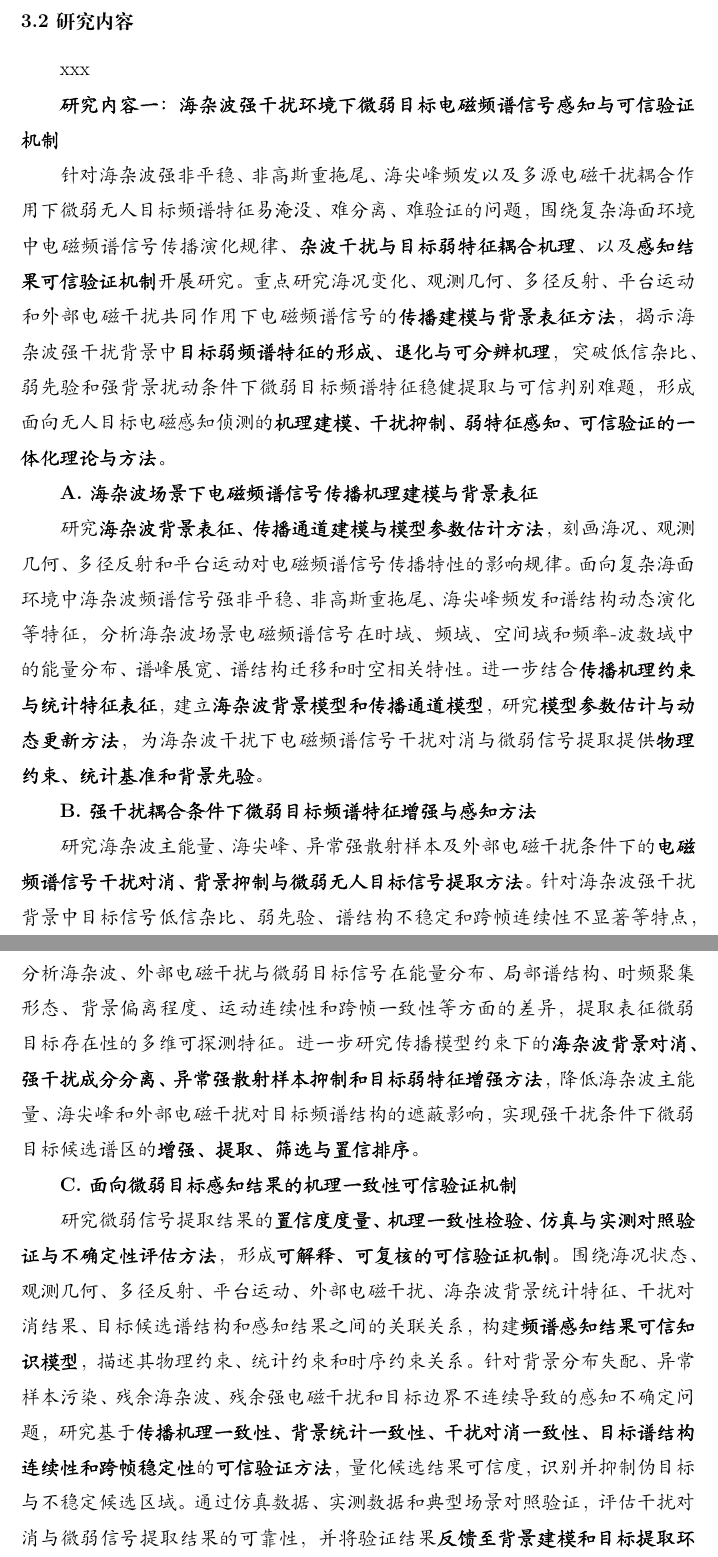
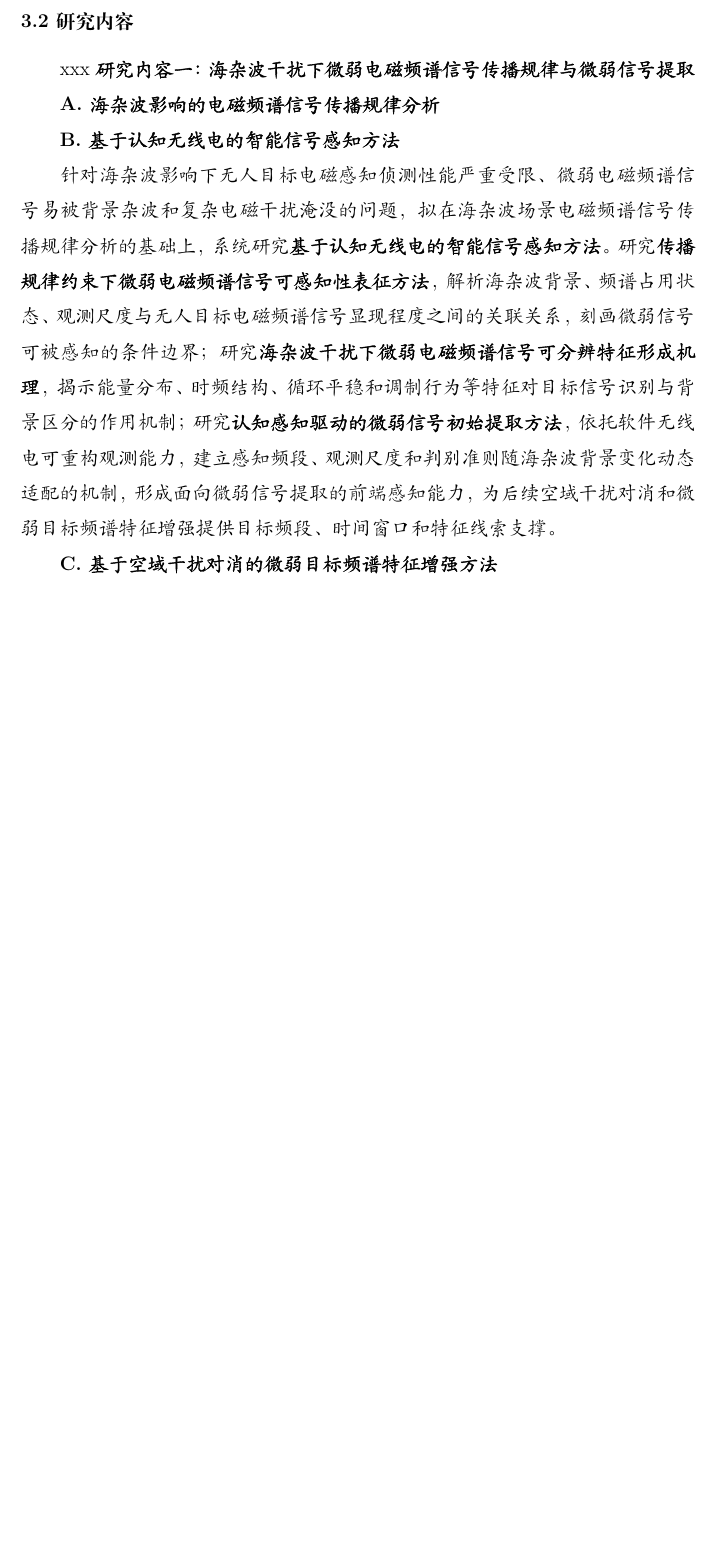
Before and after one commit to yeshu8zpf/NSFC_MCI, a LaTeX document (军民融合/main.tex, which reads 军民融合/3.2研究内容.tex): two parts of pages 14 and 15 of 33 before the commit and part of page 14 of 32 after it, the two joined at a grey line, cut so that both start at the same text, the shorter picture padded with empty space. Compiled offline with XeLaTeX.

Commit message:
Update 3.2研究内容

```diff
--- a/军民融合/3.2研究内容.tex
+++ b/军民融合/3.2研究内容.tex
@@ -1,23 +1,22 @@
 \subsubsection{3.2 研究内容}
 
 xxx
+% 内容一
+\textbf{研究内容一：海杂波干扰下微弱电磁频谱信号传播规律与微弱信号提取}
 
-% 内容一
-\textbf{研究内容一：海杂波强干扰环境下微弱目标电磁频谱信号感知与可信验证机制}
 
-针对海杂波强非平稳、非高斯重拖尾、海尖峰频发以及多源电磁干扰耦合作用下微弱无人目标频谱特征易淹没、难分离、难验证的问题，围绕复杂海面环境中电磁频谱信号传播演化规律、\textbf{杂波干扰与目标弱特征耦合机理}、以及\textbf{感知结果可信验证机制}开展研究。重点研究海况变化、观测几何、多径反射、平台运动和外部电磁干扰共同作用下电磁频谱信号的\textbf{传播建模与背景表征方法}，揭示海杂波强干扰背景中\textbf{目标弱频谱特征的形成、退化与可分辨机理}，突破低信杂比、弱先验和强背景扰动条件下微弱目标频谱特征稳健提取与可信判别难题，形成面向无人目标电磁感知侦测的\textbf{机理建模、干扰抑制、弱特征感知、可信验证的一体化理论与方法}。
+% A
+\textbf{A. 海杂波影响的电磁频谱信号传播规律分析}
 
-\textbf{A. 海杂波场景下电磁频谱信号传播机理建模与背景表征}
 
-研究\textbf{海杂波背景表征、传播通道建模与模型参数估计方法}，刻画海况、观测几何、多径反射和平台运动对电磁频谱信号传播特性的影响规律。面向复杂海面环境中海杂波频谱信号强非平稳、非高斯重拖尾、海尖峰频发和谱结构动态演化等特征，分析海杂波场景电磁频谱信号在时域、频域、空间域和频率-波数域中的能量分布、谱峰展宽、谱结构迁移和时空相关特性。进一步结合\textbf{传播机理约束与统计特征表征}，建立\textbf{海杂波背景模型和传播通道模型}，研究\textbf{模型参数估计与动态更新方法}，为海杂波干扰下电磁频谱信号干扰对消与微弱信号提取提供\textbf{物理约束、统计基准和背景先验}。
+% B
+\textbf{B. 基于认知无线电的智能信号感知方法}
 
-\textbf{B. 强干扰耦合条件下微弱目标频谱特征增强与感知方法}
+针对海杂波影响下无人目标电磁感知侦测性能严重受限、微弱电磁频谱信号易被背景杂波和复杂电磁干扰淹没的问题，拟在海杂波场景电磁频谱信号传播规律分析的基础上，系统研究\textbf{基于认知无线电的智能信号感知方法}。研究\textbf{传播规律约束下微弱电磁频谱信号可感知性表征方法}，解析海杂波背景、频谱占用状态、观测尺度与无人目标电磁频谱信号显现程度之间的关联关系，刻画微弱信号可被感知的条件边界；研究\textbf{海杂波干扰下微弱电磁频谱信号可分辨特征形成机理}，揭示能量分布、时频结构、循环平稳和调制行为等特征对目标信号识别与背景区分的作用机制；研究\textbf{认知感知驱动的微弱信号初始提取方法}，依托软件无线电可重构观测能力，建立感知频段、观测尺度和判别准则随海杂波背景变化动态适配的机制，形成面向微弱信号提取的前端感知能力，为后续空域干扰对消和微弱目标频谱特征增强提供目标频段、时间窗口和特征线索支撑。
 
-研究海杂波主能量、海尖峰、异常强散射样本及外部电磁干扰条件下的\textbf{电磁频谱信号干扰对消、背景抑制与微弱无人目标信号提取方法}。针对海杂波强干扰背景中目标信号低信杂比、弱先验、谱结构不稳定和跨帧连续性不显著等特点，分析海杂波、外部电磁干扰与微弱目标信号在能量分布、局部谱结构、时频聚集形态、背景偏离程度、运动连续性和跨帧一致性等方面的差异，提取表征微弱目标存在性的多维可探测特征。进一步研究传播模型约束下的\textbf{海杂波背景对消、强干扰成分分离、异常强散射样本抑制和目标弱特征增强方法}，降低海杂波主能量、海尖峰和外部电磁干扰对目标频谱结构的遮蔽影响，实现强干扰条件下微弱目标候选谱区的\textbf{增强、提取、筛选与置信排序}。
+% C
+\textbf{C. 基于空域干扰对消的微弱目标频谱特征增强方法}
 
-\textbf{C. 面向微弱目标感知结果的机理一致性可信验证机制}
-
-研究微弱信号提取结果的\textbf{置信度度量、机理一致性检验、仿真与实测对照验证与不确定性评估方法}，形成\textbf{可解释、可复核的可信验证机制}。围绕海况状态、观测几何、多径反射、平台运动、外部电磁干扰、海杂波背景统计特征、干扰对消结果、目标候选谱结构和感知结果之间的关联关系，构建\textbf{频谱感知结果可信知识模型}，描述其物理约束、统计约束和时序约束关系。针对背景分布失配、异常样本污染、残余海杂波、残余强电磁干扰和目标边界不连续导致的感知不确定问题，研究基于\textbf{传播机理一致性、背景统计一致性、干扰对消一致性、目标谱结构连续性和跨帧稳定性}的\textbf{可信验证方法}，量化候选结果可信度，识别并抑制伪目标与不稳定候选区域。通过仿真数据、实测数据和典型场景对照验证，评估干扰对消与微弱信号提取结果的可靠性，并将验证结果\textbf{反馈至背景建模和目标提取环节}，提升海杂波场景下无人目标电磁感知侦测结果的可靠性、可解释性和可验证性。
 
 
 % 内容二
```
